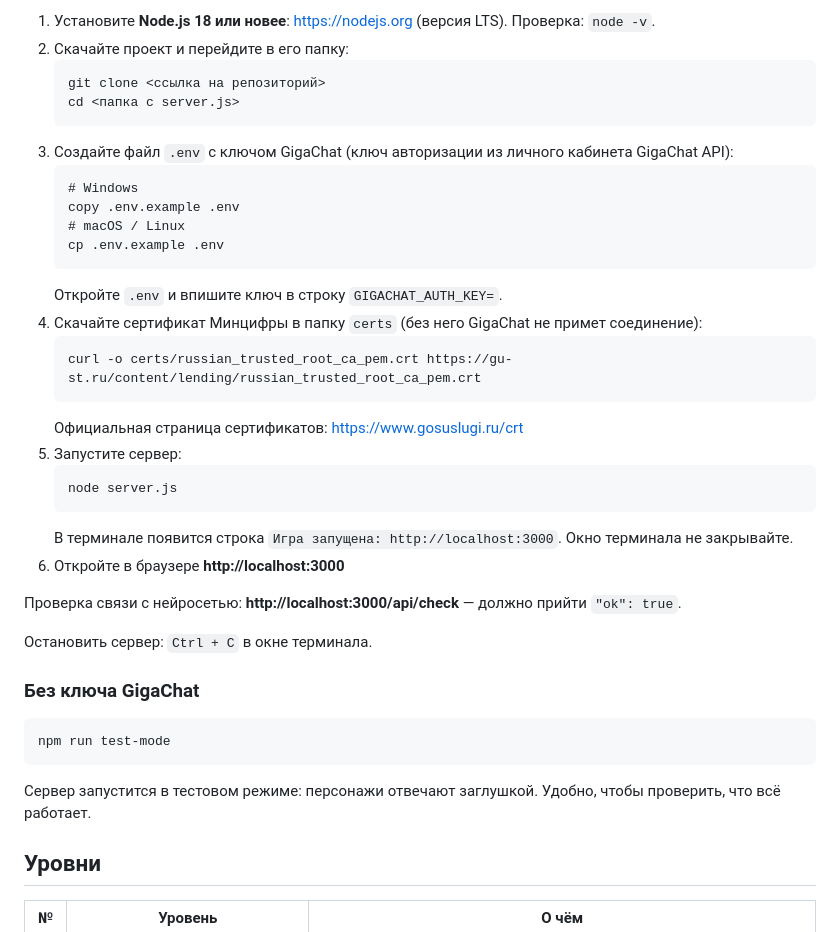
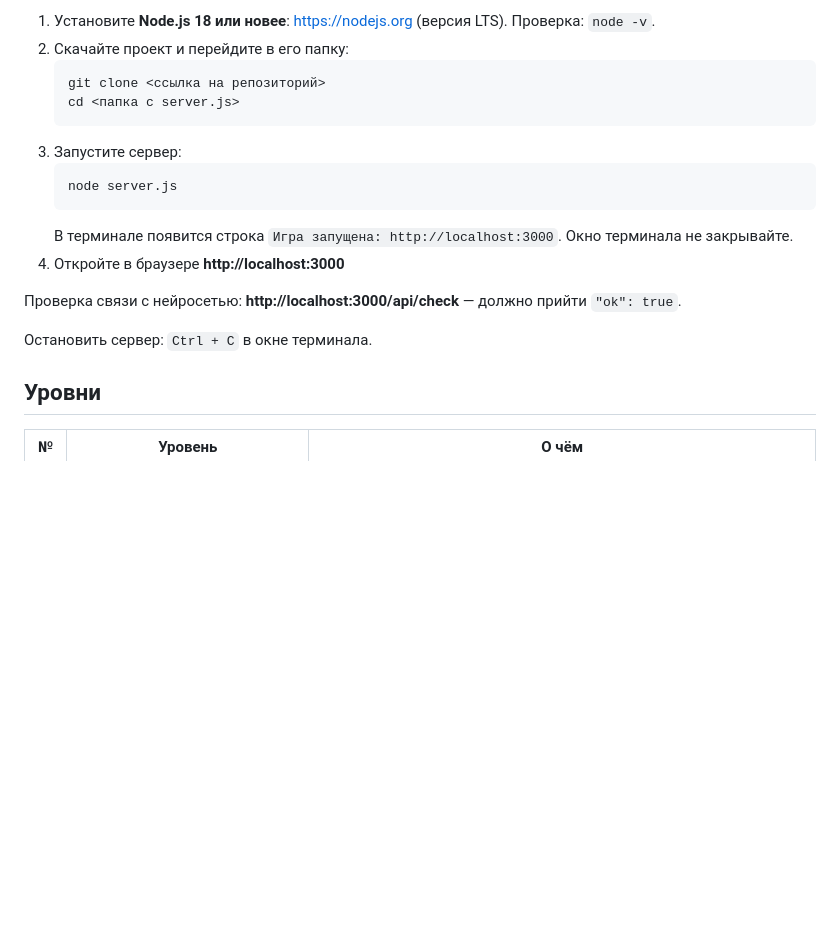
Before and after one commit to Sev23456/AlkoGoi-HackHSE-VibeCoding, a Markdown page: README.md, the part around the change. Rendered like a GitHub page; blank space fills up the shorter version.

````diff
--- a/README.md
+++ b/README.md
@@ -21,36 +21,16 @@
    git clone <ссылка на репозиторий>
    cd <папка с server.js>
    ```
-3. Создайте файл `.env` с ключом GigaChat (ключ авторизации из личного кабинета GigaChat API):
-   ```
-   # Windows
-   copy .env.example .env
-   # macOS / Linux
-   cp .env.example .env
-   ```
-   Откройте `.env` и впишите ключ в строку `GIGACHAT_AUTH_KEY=`.
-4. Скачайте сертификат Минцифры в папку `certs` (без него GigaChat не примет соединение):
-   ```
-   curl -o certs/russian_trusted_root_ca_pem.crt https://gu-st.ru/content/lending/russian_trusted_root_ca_pem.crt
-   ```
-   Официальная страница сертификатов: https://www.gosuslugi.ru/crt
-5. Запустите сервер:
+2. Запустите сервер:
    ```
    node server.js
    ```
    В терминале появится строка `Игра запущена: http://localhost:3000`. Окно терминала не закрывайте.
-6. Откройте в браузере **http://localhost:3000**
+3. Откройте в браузере **http://localhost:3000**
 
 Проверка связи с нейросетью: **http://localhost:3000/api/check** — должно прийти `"ok": true`.
 
 Остановить сервер: `Ctrl + C` в окне терминала.
-
-### Без ключа GigaChat
-
-```
-npm run test-mode
-```
-Сервер запустится в тестовом режиме: персонажи отвечают заглушкой. Удобно, чтобы проверить, что всё работает.
 
 ## Уровни
 
````
